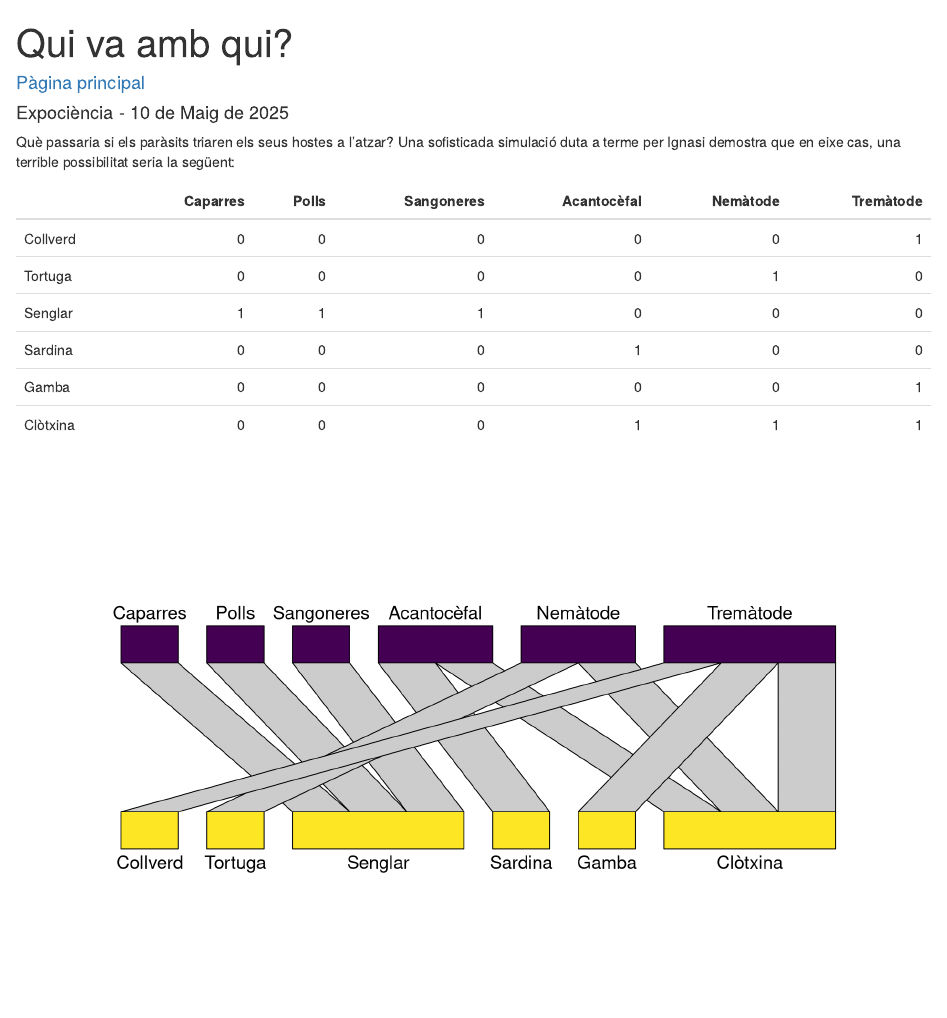
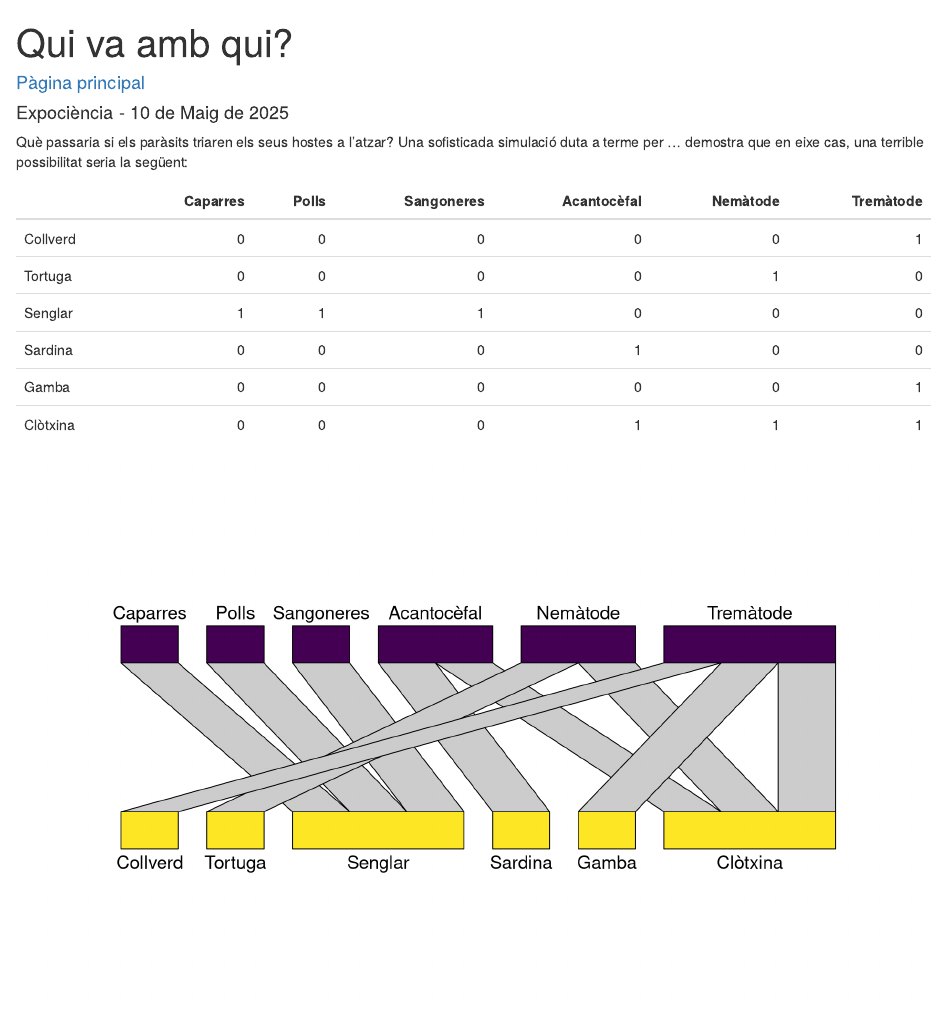
Before and after one commit to rights4parasites/rights4parasites.github.io, an R Markdown document (RUN-ca.Rmd): the page in a window 1100 px wide, from its top. Rendered offline with R 4.5, knitr and Pandoc, with nearby package versions.

Commit message:
Una altra prova.

````diff
--- a/RUN-ca.Rmd
+++ b/RUN-ca.Rmd
@@ -6,7 +6,7 @@ output: html_document
 ---
 
 Què passaria si els paràsits triaren els seus hostes a l'atzar? Una sofisticada
-simulació duta a terme per Ignasi demostra que en eixe cas, una terrible possibilitat
+simulació duta a terme per ... demostra que en eixe cas, una terrible possibilitat
 seria la següent:
 
 ```{r, echo=FALSE, warning=FALSE, message=FALSE}
````
Also changed, not shown: _posts/2025-05-08-00001.html (deleted).
